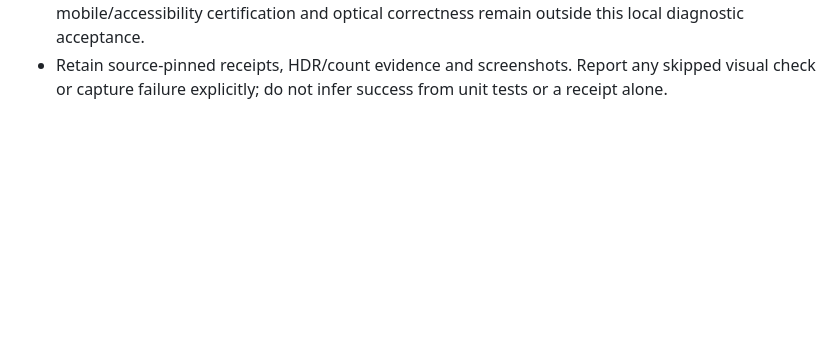
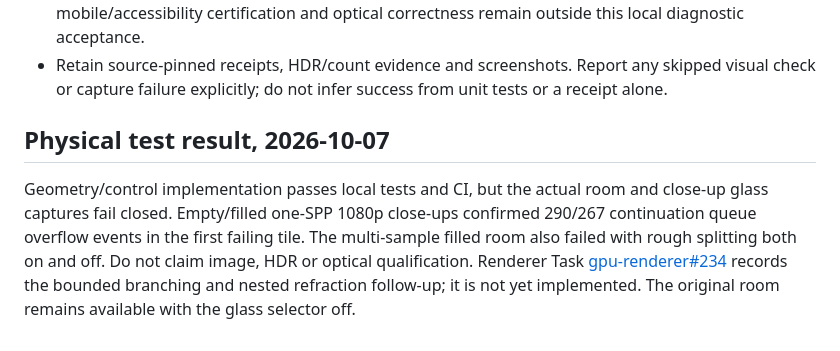
Before and after one commit to Plasius-LTD/gpu-lighting, a Markdown page: docs/glass-water-reference.md, the part around the change. GitHub-like rendering; blank space fills up the shorter version.

```diff
--- a/docs/glass-water-reference.md
+++ b/docs/glass-water-reference.md
@@ -79,3 +79,14 @@ lighting, sampling, denoise or camera unless a corresponding control is selected
 - Retain source-pinned receipts, HDR/count evidence and screenshots. Report any
   skipped visual check or capture failure explicitly; do not infer success from
   unit tests or a receipt alone.
+
+## Physical test result, 2026-10-07
+
+Geometry/control implementation passes local tests and CI, but the actual room
+and close-up glass captures fail closed. Empty/filled one-SPP 1080p close-ups
+confirmed 290/267 continuation queue overflow events in the first failing tile.
+The multi-sample filled room also failed with rough splitting both on and off.
+Do not claim image, HDR or optical qualification. Renderer Task
+[gpu-renderer#234](https://github.com/Plasius-LTD/gpu-renderer/issues/234) records the
+bounded branching and nested refraction follow-up; it is not yet implemented.
+The original room remains available with the glass selector off.
```
Also changed, not shown: README.md (+4 -0 lines).
